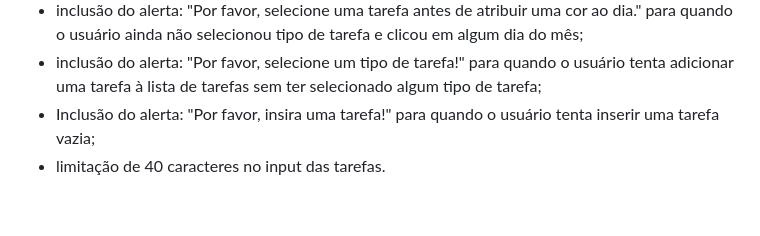
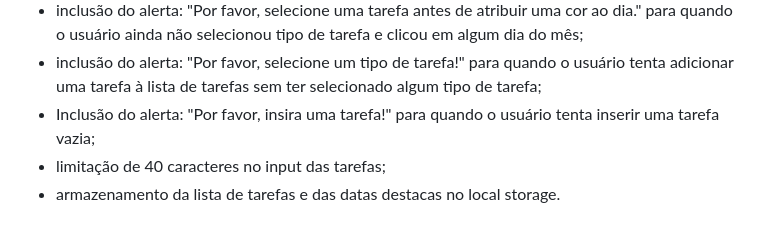
Before and after one commit to raisamrs/tryber-calendar, a Markdown page: README.md, the part around the change. Rendered like a GitHub page.

```diff
--- a/README.md
+++ b/README.md
@@ -66,4 +66,5 @@ Acesse a aplicação em https://raisamrs.github.io/tryber-calendar/
 * inclusão do alerta: "Por favor, selecione uma tarefa antes de atribuir uma cor ao dia." para quando o usuário ainda não selecionou tipo de tarefa e clicou em algum dia do mês;
 * inclusão do alerta: "Por favor, selecione um tipo de tarefa!" para quando o usuário tenta adicionar uma tarefa à lista de tarefas sem ter selecionado algum tipo de tarefa;
 * Inclusão do alerta: "Por favor, insira uma tarefa!" para quando o usuário tenta inserir uma tarefa vazia;
-* limitação de 40 caracteres no input das tarefas.
+* limitação de 40 caracteres no input das tarefas;
+* armazenamento da lista de tarefas e das datas destacas no local storage.
```
